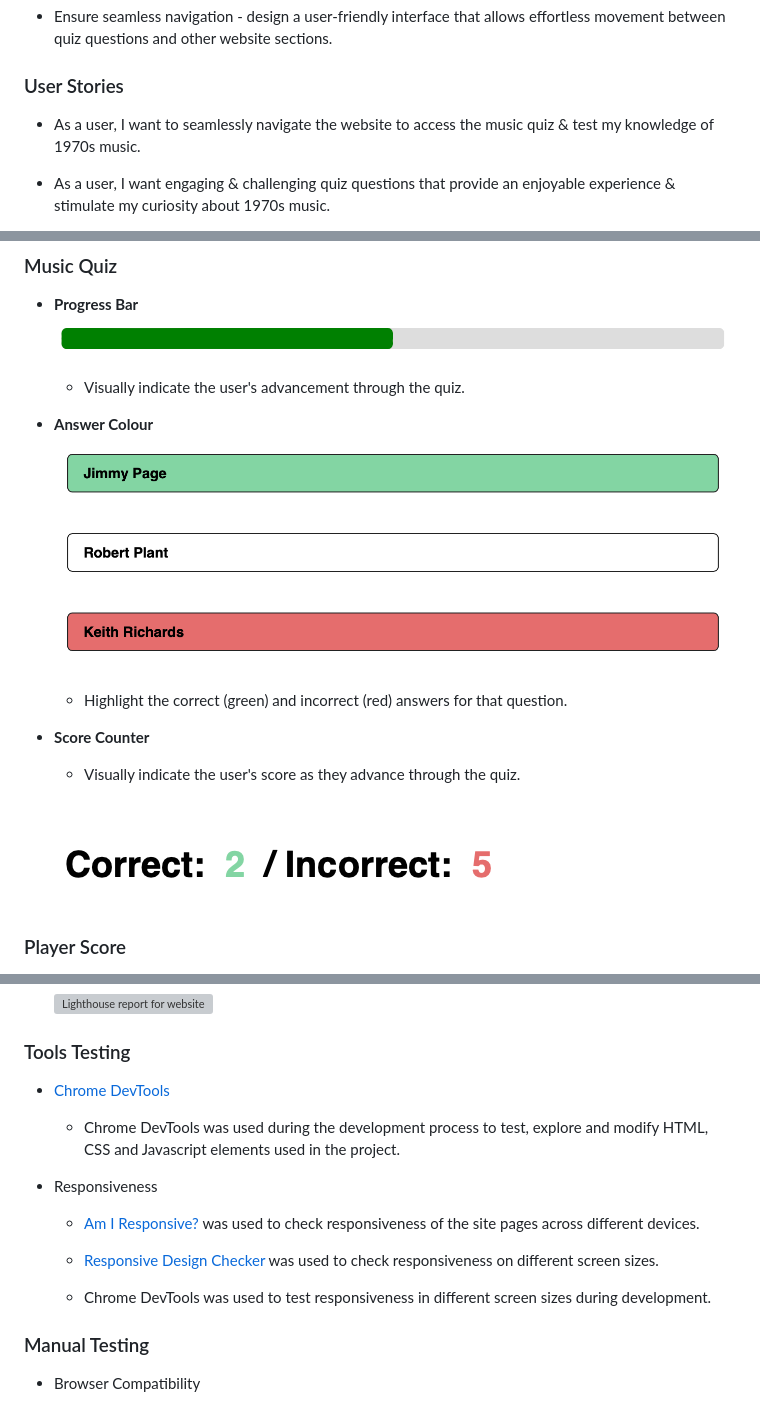
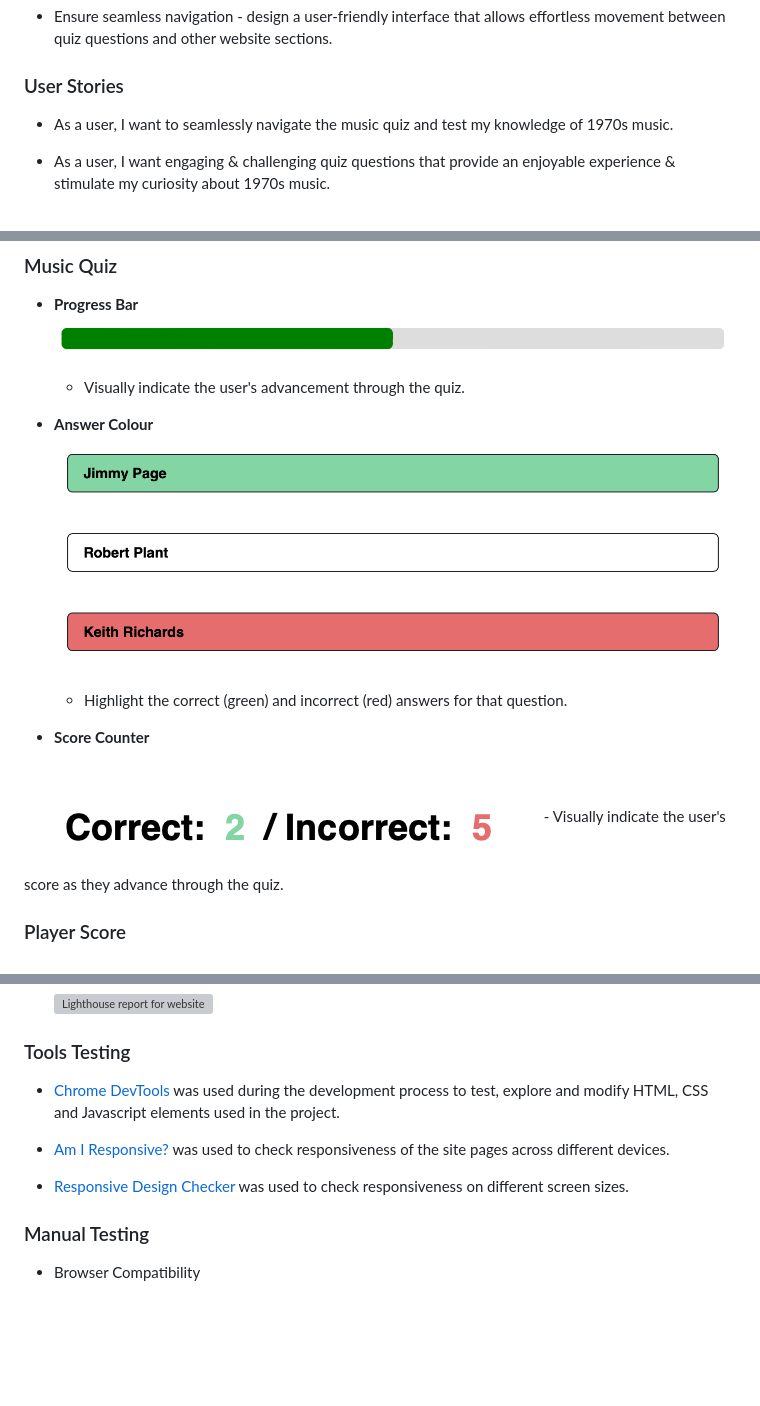
Before and after one commit to Alvor1991/PP2-Online-Quiz, a Markdown page: README.md, 3 parts joined by grey strips. Drawn GitHub-style; blank space fills up the shorter version; grey boxes are pictures that could not be loaded.

Commit message:
Update deployment and media section

```diff
--- a/README.md
+++ b/README.md
@@ -50,7 +50,7 @@ Visit the deployed website [here](https://alvor1991.github.io/Las-Tacos-PP1/).
 
 ### User Stories
 
-* As a user, I want to seamlessly navigate the website to access the music quiz & test my knowledge of 1970s music.
+* As a user, I want to seamlessly navigate the music quiz and test my knowledge of 1970s music.
 
 * As a user, I want engaging & challenging quiz questions that provide an enjoyable experience & stimulate my curiosity about 1970s music.
 
@@ -101,19 +101,19 @@ Player Score | ![Player Score wireframe image](assets/wireframes/desktop-player-
 
 * **Progress Bar**
 ![Progress Bar image](assets/readme-files/progress-bar.png)
+    - Visually indicate the user's advancement through the quiz.
 
-    - Visually indicate the user's advancement through the quiz.
 
 * **Answer Colour**
 ![Answer Colour image](assets/readme-files/correct-incorrect.png)
+    - Highlight the correct (green) and incorrect (red) answers for that question.
 
-    - Highlight the correct (green) and incorrect (red) answers for that question.
 
 * **Score Counter**
 
+![Score Counter image](assets/readme-files/score-counter.png)
     - Visually indicate the user's score as they advance through the quiz.
 
-![Score Counter image](assets/readme-files/score-counter.png)
 
 ### Player Score
 
@@ -228,17 +228,11 @@ Player Score | ![Player Score wireframe image](assets/wireframes/desktop-player-
 
 ### Tools Testing
 
-* [Chrome DevTools](https://developer.chrome.com/docs/devtools/)
+* [Chrome DevTools](https://developer.chrome.com/docs/devtools/) was used during the development process to test, explore and modify HTML, CSS and Javascript elements used in the project.
 
-    - Chrome DevTools was used during the development process to test, explore and modify HTML, CSS and Javascript elements used in the project.
+* [Am I Responsive?](http://ami.responsivedesign.is/#) was used to check responsiveness of the site pages across different devices.
 
-* Responsiveness
-
-    - [Am I Responsive?](http://ami.responsivedesign.is/#) was used to check responsiveness of the site pages across different devices.
-
-    - [Responsive Design Checker](https://www.responsivedesignchecker.com/) was used to check responsiveness on different screen sizes.
-
-    - Chrome DevTools was used to test responsiveness in different screen sizes during development.
+* [Responsive Design Checker](https://www.responsivedesignchecker.com/) was used to check responsiveness on different screen sizes.
 
 
 ### Manual Testing
```
